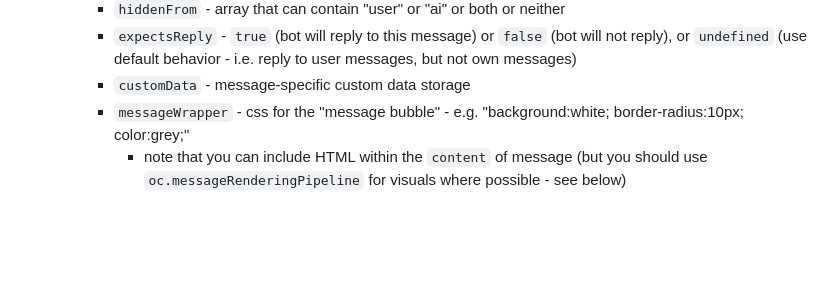
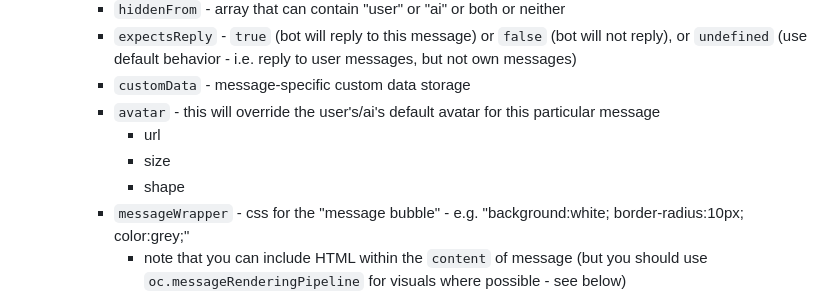
Before and after one commit to josephrocca/OpenCharacters, a Markdown page: docs/custom-code.md, the part around the change. Drawn GitHub-style; blank space fills up the shorter version.

```diff
--- a/docs/custom-code.md
+++ b/docs/custom-code.md
@@ -80,6 +80,10 @@ You can also access and edit character data via `oc.character.propertyName`. Her
      * `hiddenFrom` - array that can contain "user" or "ai" or both or neither
      * `expectsReply` - `true` (bot will reply to this message) or `false` (bot will not reply), or `undefined` (use default behavior - i.e. reply to user messages, but not own messages)
      * `customData` - message-specific custom data storage
+     * `avatar` - this will override the user's/ai's default avatar for this particular message
+       * url
+       * size
+       * shape
      * `messageWrapper` - css for the "message bubble" - e.g. "background:white; border-radius:10px; color:grey;"
        * note that you can include HTML within the `content` of message (but you should use `oc.messageRenderingPipeline` for visuals where possible - see below)
      * `scene` - the most recent message that has a scene is the scene that is "active"
```
